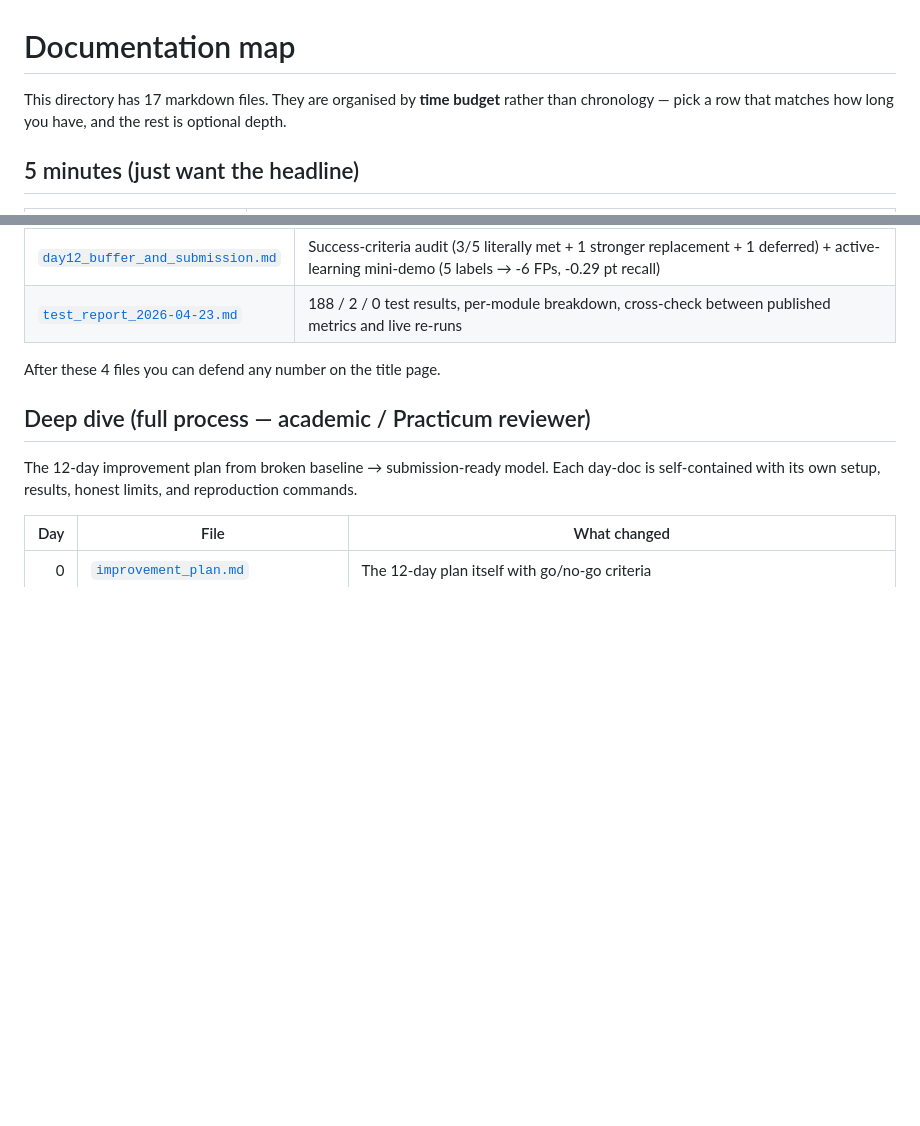
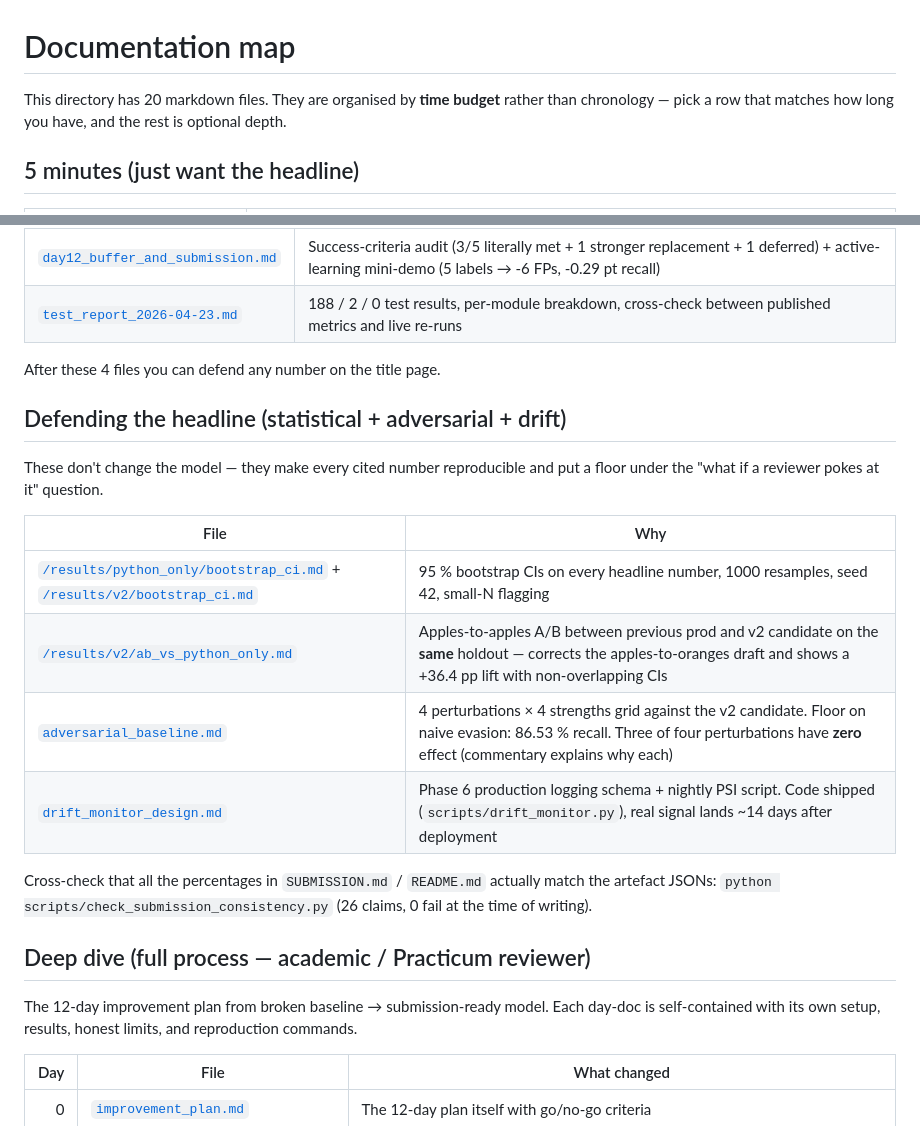
Before and after one commit to MaximkaVLG/threatlens, a Markdown page: docs/README.md, 2 parts joined by grey strips. GitHub-like rendering; blank space fills up the shorter version.

Commit message:
docs/README.md — add "Defending the headline" track
The doc-map already had the 5-min and 30-min reviewer tracks but didn't
mention the Phase 3 / 5 / 6 / 7 work that puts a statistical and
adversarial floor under those numbers. Added a new section between
"30 minutes" and "Deep dive" with five entries:

- bootstrap_ci.md (95 % CIs on every headline)
- ab_vs_python_only.md (apples-to-apples A/B with non-overlapping CIs)
- adversarial_baseline.md (recall under naive evasion, floor 86.53 %)
- drift_monitor_design.md (Phase 6 production logging + PSI)
- check_submission_consistency.py (26-claim regression test)

Bumped doc count 17 → 20 (added adversarial_baseline.md,
drift_monitor_design.md, and the design preview file in earlier work).

Co-Authored-By: Claude Opus 4.7 (1M context) <noreply@anthropic.com>

```diff
--- a/docs/README.md
+++ b/docs/README.md
@@ -1,6 +1,6 @@
 # Documentation map
 
-This directory has 17 markdown files. They are organised by **time
+This directory has 20 markdown files. They are organised by **time
 budget** rather than chronology — pick a row that matches how long you
 have, and the rest is optional depth.
 
@@ -24,6 +24,22 @@ look sane, everything else is supporting material.
 | [`test_report_2026-04-23.md`](test_report_2026-04-23.md) | 188 / 2 / 0 test results, per-module breakdown, cross-check between published metrics and live re-runs |
 
 After these 4 files you can defend any number on the title page.
+
+## Defending the headline (statistical + adversarial + drift)
+
+These don't change the model — they make every cited number reproducible
+and put a floor under the "what if a reviewer pokes at it" question.
+
+| File | Why |
+|---|---|
+| [`/results/python_only/bootstrap_ci.md`](../results/python_only/bootstrap_ci.md) + [`/results/v2/bootstrap_ci.md`](../results/v2/bootstrap_ci.md) | 95 % bootstrap CIs on every headline number, 1000 resamples, seed 42, small-N flagging |
+| [`/results/v2/ab_vs_python_only.md`](../results/v2/ab_vs_python_only.md) | Apples-to-apples A/B between previous prod and v2 candidate on the **same** holdout — corrects the apples-to-oranges draft and shows a +36.4 pp lift with non-overlapping CIs |
+| [`adversarial_baseline.md`](adversarial_baseline.md) | 4 perturbations × 4 strengths grid against the v2 candidate. Floor on naive evasion: 86.53 % recall. Three of four perturbations have **zero** effect (commentary explains why each) |
+| [`drift_monitor_design.md`](drift_monitor_design.md) | Phase 6 production logging schema + nightly PSI script. Code shipped (`scripts/drift_monitor.py`), real signal lands ~14 days after deployment |
+
+Cross-check that all the percentages in `SUBMISSION.md` / `README.md`
+actually match the artefact JSONs: `python scripts/check_submission_consistency.py`
+(26 claims, 0 fail at the time of writing).
 
 ## Deep dive (full process — academic / Practicum reviewer)
 
```
